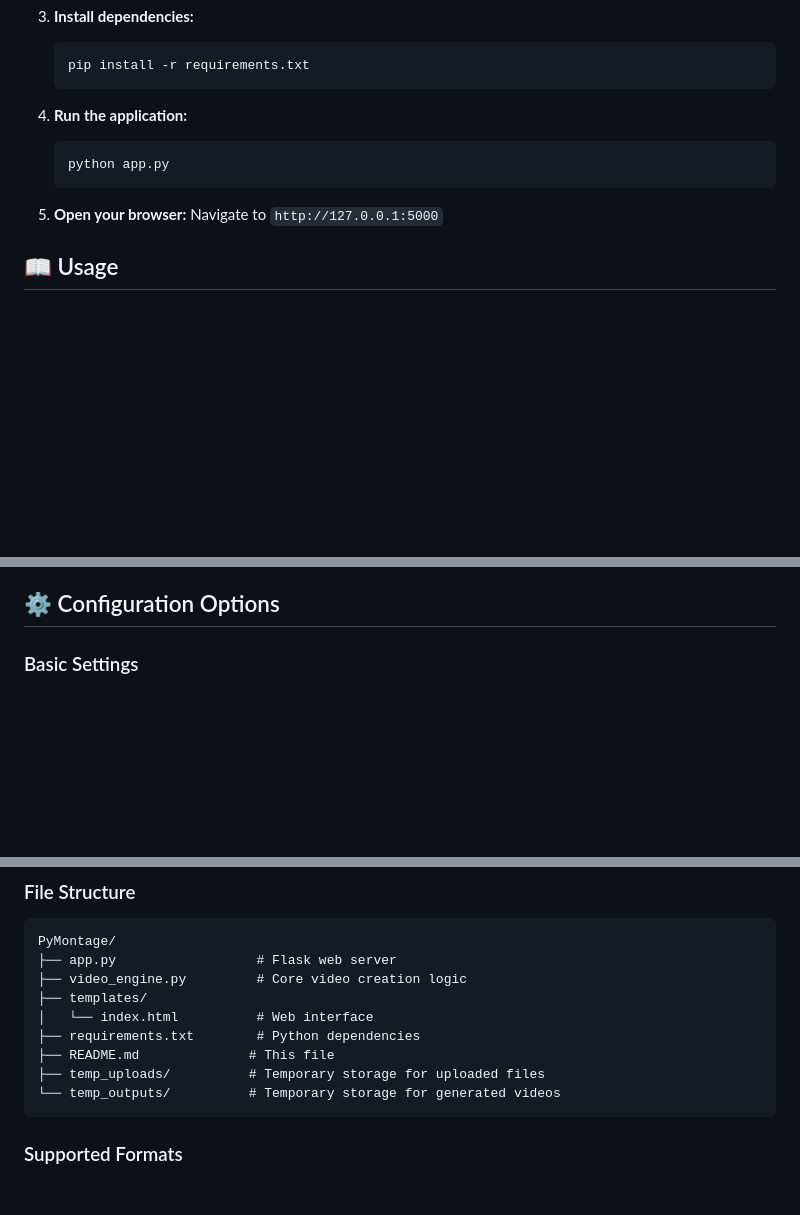
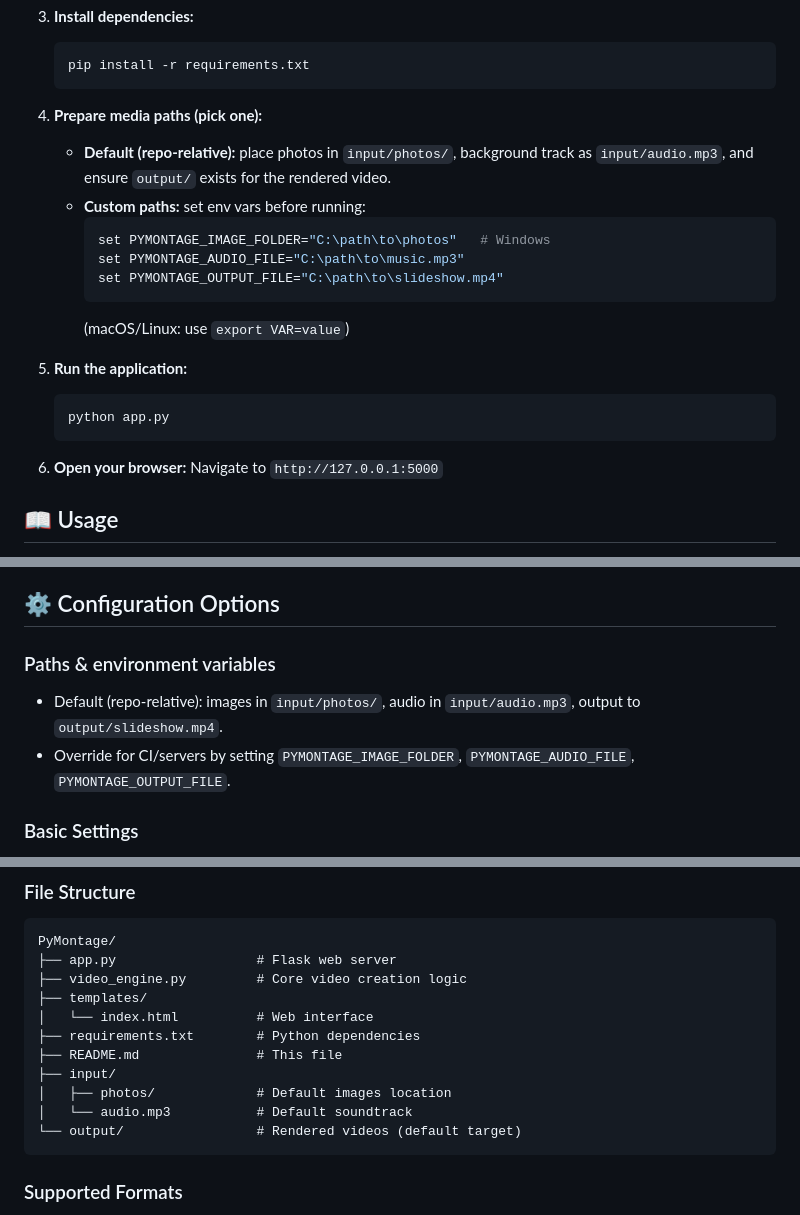
Before and after one commit to Ariel-Gal/PyMontage, a Markdown page: README.md, 3 parts joined by grey strips. Drawn GitHub-style; blank space fills up the shorter version.

Commit message:
Update README.md to clarify media path setup and environment variable usage

````diff
--- a/README.md
+++ b/README.md
@@ -58,12 +58,22 @@
    pip install -r requirements.txt
    ```
 
-4. **Run the application:**
+4. **Prepare media paths (pick one):**
+   - **Default (repo-relative):** place photos in `input/photos/`, background track as `input/audio.mp3`, and ensure `output/` exists for the rendered video.
+   - **Custom paths:** set env vars before running:
+     ```bash
+     set PYMONTAGE_IMAGE_FOLDER="C:\path\to\photos"   # Windows
+     set PYMONTAGE_AUDIO_FILE="C:\path\to\music.mp3"
+     set PYMONTAGE_OUTPUT_FILE="C:\path\to\slideshow.mp4"
+     ```
+     (macOS/Linux: use `export VAR=value`)
+
+5. **Run the application:**
    ```bash
    python app.py
    ```
 
-5. **Open your browser:**
+6. **Open your browser:**
    Navigate to `http://127.0.0.1:5000`
 
 ## 📖 Usage
@@ -93,6 +103,10 @@
 6. **Download**: Your video will automatically download when ready
 
 ## ⚙️ Configuration Options
+
+### Paths & environment variables
+- Default (repo-relative): images in `input/photos/`, audio in `input/audio.mp3`, output to `output/slideshow.mp4`.
+- Override for CI/servers by setting `PYMONTAGE_IMAGE_FOLDER`, `PYMONTAGE_AUDIO_FILE`, `PYMONTAGE_OUTPUT_FILE`.
 
 ### Basic Settings
 - **Intro Text**: Opening title displayed at the beginning
@@ -145,9 +159,11 @@ PyMontage/
 ├── templates/
 │   └── index.html          # Web interface
 ├── requirements.txt        # Python dependencies
-├── README.md              # This file
-├── temp_uploads/          # Temporary storage for uploaded files
-└── temp_outputs/          # Temporary storage for generated videos
+├── README.md               # This file
+├── input/
+│   ├── photos/             # Default images location
+│   └── audio.mp3           # Default soundtrack
+└── output/                 # Rendered videos (default target)
 ```
 
 ### Supported Formats
````
